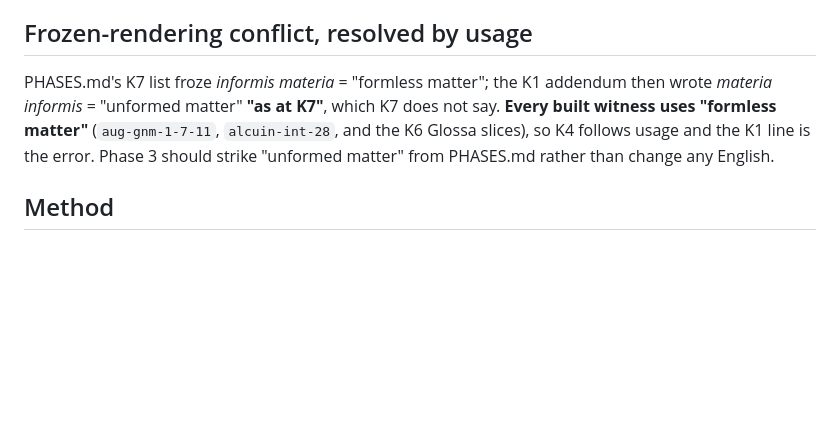
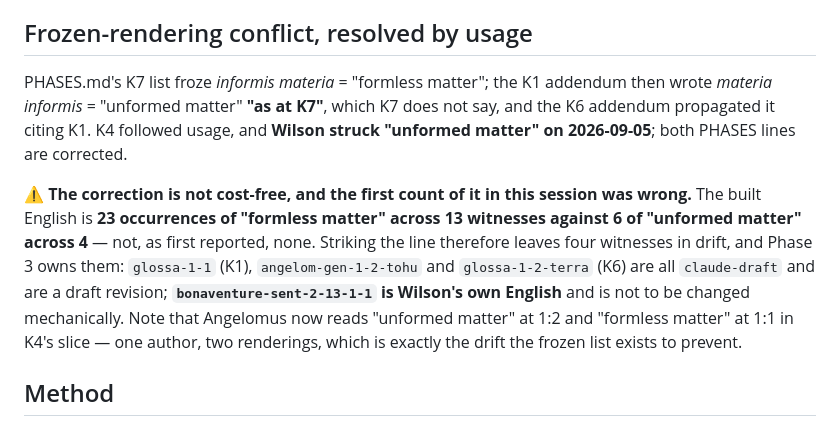
Before and after one commit to wilsonpruitt/bereshit, a Markdown page: notes/SOURCES-FINDINGS.md, the part around the change. Rendered like a GitHub page; blank space fills up the shorter version.

```diff
--- a/notes/SOURCES-FINDINGS.md
+++ b/notes/SOURCES-FINDINGS.md
@@ -636,10 +636,18 @@ here than there.
 ## Frozen-rendering conflict, resolved by usage
 
 PHASES.md's K7 list froze *informis materia* = "formless matter"; the K1 addendum then wrote
-*materia informis* = "unformed matter" **"as at K7"**, which K7 does not say. **Every built witness
-uses "formless matter"** (`aug-gnm-1-7-11`, `alcuin-int-28`, and the K6 Glossa slices), so K4
-follows usage and the K1 line is the error. Phase 3 should strike "unformed matter" from PHASES.md
-rather than change any English.
+*materia informis* = "unformed matter" **"as at K7"**, which K7 does not say, and the K6 addendum
+propagated it citing K1. K4 followed usage, and **Wilson struck "unformed matter" on 2026-09-05**;
+both PHASES lines are corrected.
+
+⚠ **The correction is not cost-free, and the first count of it in this session was wrong.** The
+built English is **23 occurrences of "formless matter" across 13 witnesses against 6 of "unformed
+matter" across 4** — not, as first reported, none. Striking the line therefore leaves four
+witnesses in drift, and Phase 3 owns them: `glossa-1-1` (K1), `angelom-gen-1-2-tohu` and
+`glossa-1-2-terra` (K6) are all `claude-draft` and are a draft revision; **`bonaventure-sent-2-13-1-1`
+is Wilson's own English** and is not to be changed mechanically. Note that Angelomus now reads
+"unformed matter" at 1:2 and "formless matter" at 1:1 in K4's slice — one author, two renderings,
+which is exactly the drift the frozen list exists to prevent.
 
 ## Method
 
```
Also changed, not shown: PHASES.md (+15 -6 lines).
